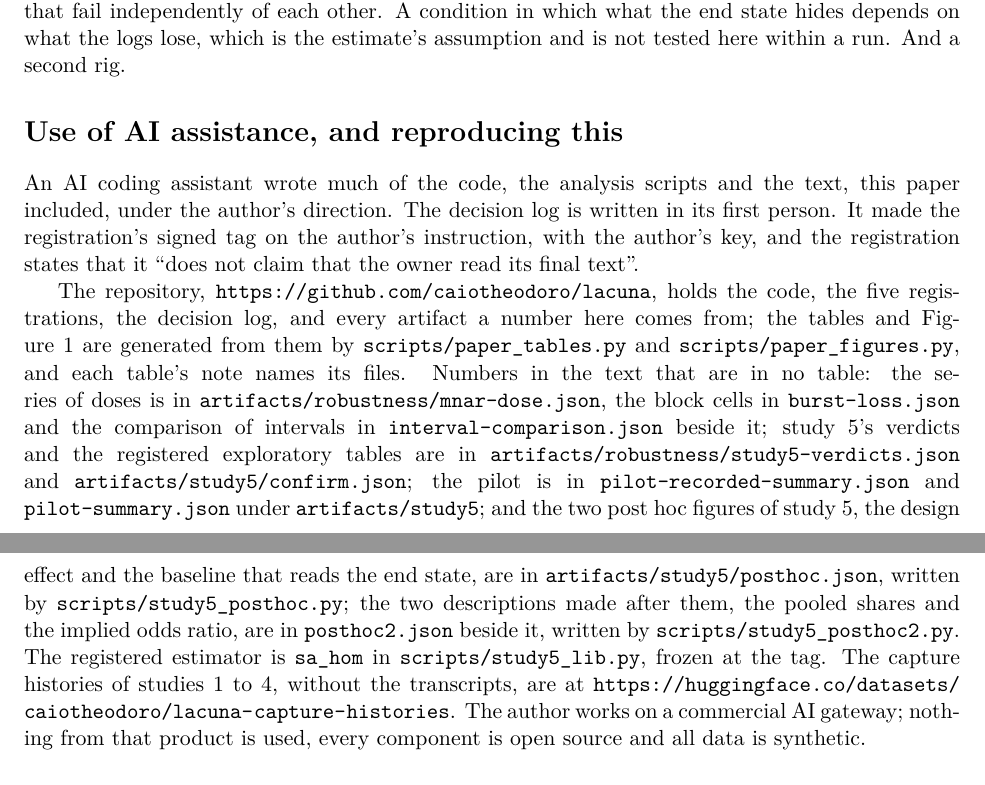
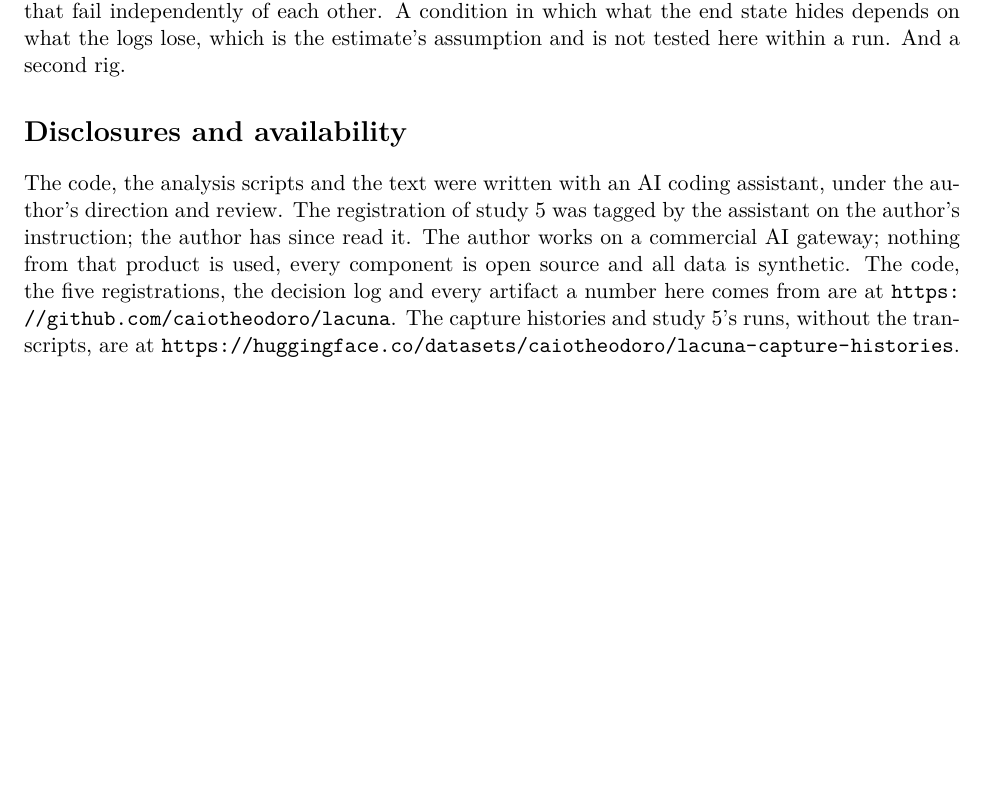
Before and after one commit to caiotheodoro/lacuna, a LaTeX paper (paper/lacuna-v1.tex): two parts of pages 14 and 15 of 15 before the commit and part of page 14 of 15 after it, the two joined at a grey line, cut so that both start at the same text, the shorter picture padded with empty space. Compiled offline with pdfLaTeX.

Commit message:
D109: the paper's last section cut to a disclosure; the owner has read the registration

```diff
--- a/paper/lacuna-v1.tex
+++ b/paper/lacuna-v1.tex
@@ -761,35 +760,16 @@ lateness that set runs aside is diagnosed. Relays that fail independently of eac
 A condition in which what the end state hides depends on what the logs lose, which is
 the estimate's assumption and is not tested here within a run. And a second rig.
 
-\section*{Use of AI assistance, and reproducing this}
+\section*{Disclosures and availability}
 
-An AI coding assistant wrote much of the code, the analysis scripts and the text, this
-paper included, under the author's direction. The decision log is written in its first
-person. It made the registration's signed tag on the author's instruction, with the
-author's key, and the registration states that it ``does not claim that the owner read
-its final text''.
-
-The repository, \url{https://github.com/caiotheodoro/lacuna}, holds the code, the five
-registrations, the decision log, and every artifact a number here comes from; the tables
-and Figure~\ref{fig:map} are generated from them by \texttt{scripts/paper\_tables.py} and
-\texttt{scripts/paper\_figures.py}, and each table's note names its files. Numbers in the
-text that are in no table: the series of doses is in
-\texttt{artifacts/robustness/mnar-dose.json}, the block cells in
-\texttt{burst-loss.json} and the comparison of intervals in
-\texttt{interval-comparison.json} beside it; study 5's verdicts and the registered
-exploratory tables are in \texttt{artifacts/robustness/study5-verdicts.json} and
-\texttt{artifacts/study5/confirm.json}; the pilot is in \texttt{pilot-recorded-summary.json}
-and \texttt{pilot-summary.json} under \texttt{artifacts/study5}; and the two post hoc
-figures of study 5, the design effect and the baseline that reads the end state, are in
-\texttt{artifacts/study5/posthoc.json}, written by \texttt{scripts/study5\_posthoc.py};
-the two descriptions made after them, the pooled shares and the implied odds ratio, are
-in \texttt{posthoc2.json} beside it, written by \texttt{scripts/study5\_posthoc2.py}.
-The registered estimator is \texttt{sa\_hom} in \texttt{scripts/study5\_lib.py}, frozen at
-the tag. The capture histories of studies 1 to 4, without the
-transcripts, are at
-\url{https://huggingface.co/datasets/caiotheodoro/lacuna-capture-histories}. The author
-works on a commercial AI gateway; nothing from that product is used, every component is
-open source and all data is synthetic.
+The code, the analysis scripts and the text were written with an AI coding assistant,
+under the author's direction and review. The registration of study 5 was tagged by the assistant on the
+author's instruction; the author has since read it. The author works on a commercial AI
+gateway; nothing from that product is used, every component is open source and all data
+is synthetic. The code, the five registrations, the decision log and every artifact a
+number here comes from are at \url{https://github.com/caiotheodoro/lacuna}. The capture
+histories and study 5's runs, without the transcripts, are at
+\url{https://huggingface.co/datasets/caiotheodoro/lacuna-capture-histories}.
 
 \bibliographystyle{plainnat}
 {\footnotesize\setlength{\bibsep}{0pt}\bibliography{refs}}
```
Also changed, not shown: docs/DECISIONS.md (+8 -0 lines), paper/lacuna-v1.tex (7 more changed lines).
